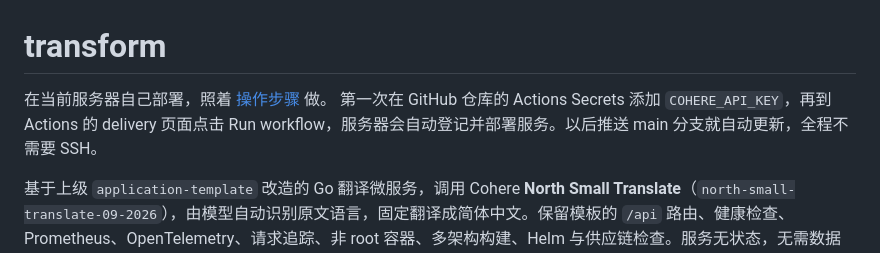
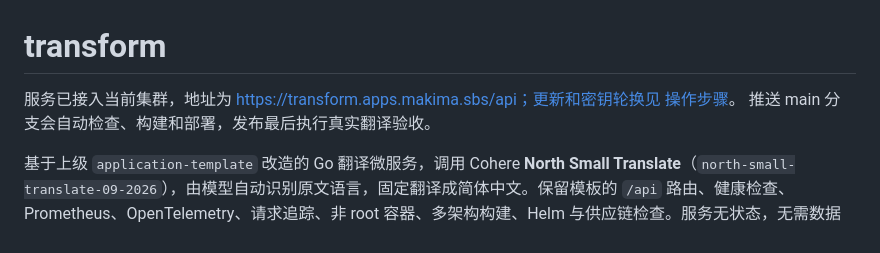
Before and after one commit to Yinlerens/translate, a Markdown page: README.md, the part around the change. Drawn GitHub-style.

Commit message:
Remove stale first registration instructions from README

```diff
--- a/README.md
+++ b/README.md
@@ -1,7 +1,7 @@
 # transform
 
-在当前服务器自己部署，照着 [操作步骤](https://github.com/Yinlerens/cloud-foundation/blob/main/docs/translate-deployment.md) 做。
-第一次在 GitHub 仓库的 Actions Secrets 添加 `COHERE_API_KEY`，再到 Actions 的 delivery 页面点击 Run workflow，服务器会自动登记并部署服务。以后推送 main 分支就自动更新，全程不需要 SSH。
+服务已接入当前集群，地址为 https://transform.apps.makima.sbs/api；更新和密钥轮换见 [操作步骤](https://github.com/Yinlerens/cloud-foundation/blob/main/docs/translate-deployment.md)。
+推送 main 分支会自动检查、构建和部署，发布最后执行真实翻译验收。
 
 基于上级 `application-template` 改造的 Go 翻译微服务，调用 Cohere **North Small Translate**（`north-small-translate-09-2026`），由模型自动识别原文语言，固定翻译成简体中文。保留模板的 `/api` 路由、健康检查、Prometheus、OpenTelemetry、请求追踪、非 root 容器、多架构构建、Helm 与供应链检查。服务无状态，无需数据库、worker 或前端。
 
```
